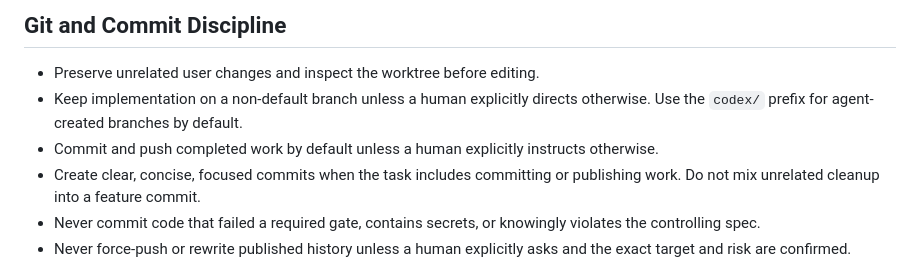
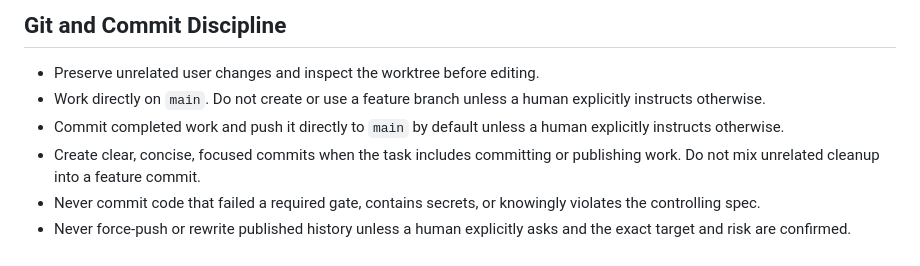
Before and after one commit to cosmicPickle/astrovisibility, a Markdown page: AGENTS.md, the part around the change. Drawn GitHub-style.

Commit message:
Require direct commits to main

```diff
--- a/AGENTS.md
+++ b/AGENTS.md
@@ -540,10 +540,10 @@ they credibly risk layout or interaction regressions.
 ## Git and Commit Discipline
 
 - Preserve unrelated user changes and inspect the worktree before editing.
-- Keep implementation on a non-default branch unless a human explicitly directs
-  otherwise. Use the `codex/` prefix for agent-created branches by default.
-- Commit and push completed work by default unless a human explicitly instructs
-  otherwise.
+- Work directly on `main`. Do not create or use a feature branch unless a human
+  explicitly instructs otherwise.
+- Commit completed work and push it directly to `main` by default unless a human
+  explicitly instructs otherwise.
 - Create clear, concise, focused commits when the task includes committing or
   publishing work. Do not mix unrelated cleanup into a feature commit.
 - Never commit code that failed a required gate, contains secrets, or knowingly
```
